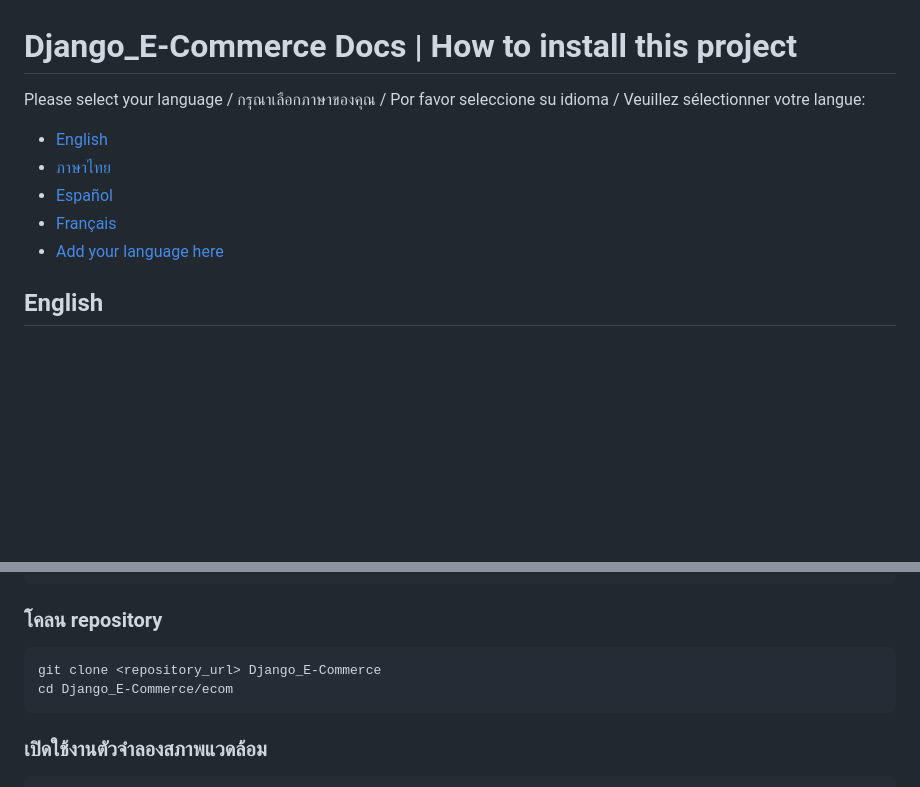
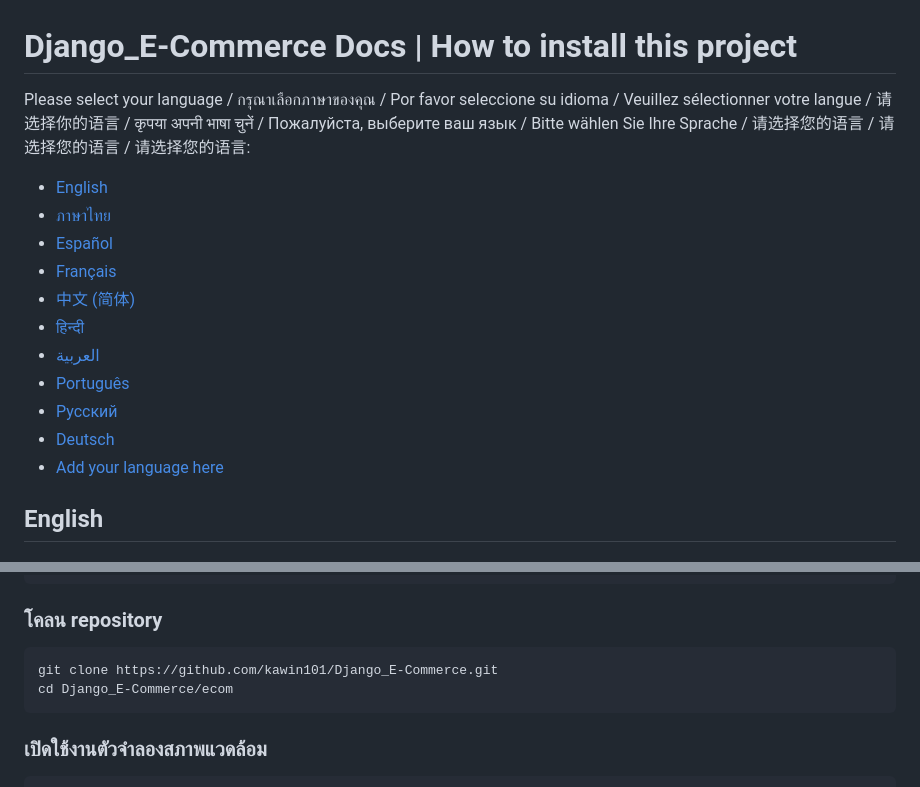
Before and after one commit to kawin101/Django_E-Commerce, a Markdown page: README.md, 2 parts joined by grey strips. GitHub-like rendering; blank space fills up the shorter version.

````diff
--- a/README.md
+++ b/README.md
@@ -1,10 +1,16 @@
 # Django_E-Commerce Docs | How to install this project
 
-Please select your language / กรุณาเลือกภาษาของคุณ / Por favor seleccione su idioma / Veuillez sélectionner votre langue:
+Please select your language / กรุณาเลือกภาษาของคุณ / Por favor seleccione su idioma / Veuillez sélectionner votre langue / 请选择你的语言 / कृपया अपनी भाषा चुनें / Пожалуйста, выберите ваш язык / Bitte wählen Sie Ihre Sprache / 请选择您的语言 / 请选择您的语言 / 请选择您的语言:
 - [English](#english)
 - [ภาษาไทย](#ภาษาไทย)
 - [Español](#español)
 - [Français](#français)
+- [中文 (简体)](#中文-简体)
+- [हिन्दी](#हिन्दी)
+- [العربية](#العربية)
+- [Português](#português)
+- [Русский](#русский)
+- [Deutsch](#deutsch)
 - [Add your language here](#)
 
 ## English
@@ -91,7 +97,7 @@ python -m venv virt
 
 ### โคลน repository
 ```sh
-git clone <repository_url> Django_E-Commerce
+git clone https://github.com/kawin101/Django_E-Commerce.git
 cd Django_E-Commerce/ecom
 ```
 
````
Also changed, not shown: other parts of README.md (+54 -0 lines).
